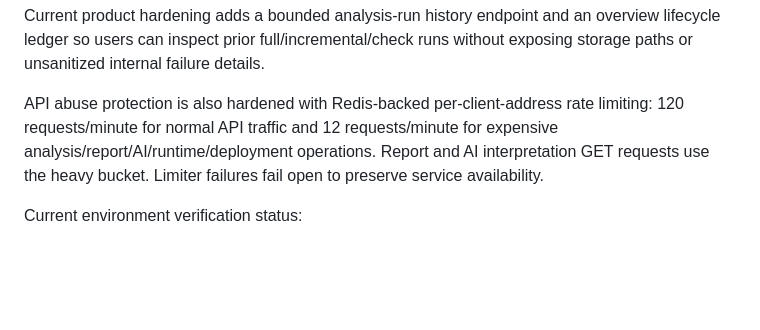
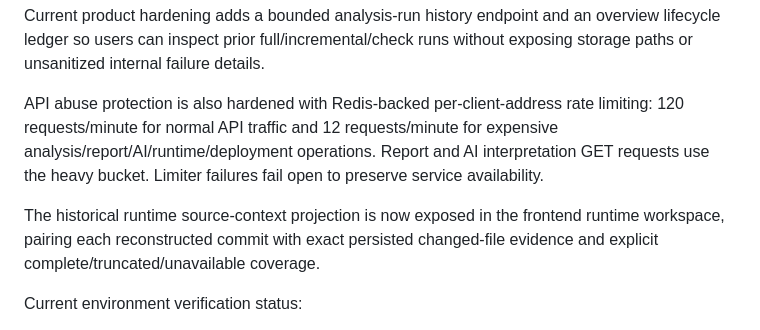
Before and after one commit to Dheerendra07/Project-Autopsy, a Markdown page: docs/development-status.md, the part around the change. GitHub-like rendering; blank space fills up the shorter version.

Commit message:
docs: record historical source context UI

```diff
--- a/docs/development-status.md
+++ b/docs/development-status.md
@@ -237,6 +237,8 @@ Current product hardening adds a bounded analysis-run history endpoint and an ov
 
 API abuse protection is also hardened with Redis-backed per-client-address rate limiting: 120 requests/minute for normal API traffic and 12 requests/minute for expensive analysis/report/AI/runtime/deployment operations. Report and AI interpretation GET requests use the heavy bucket. Limiter failures fail open to preserve service availability.
 
+The historical runtime source-context projection is now exposed in the frontend runtime workspace, pairing each reconstructed commit with exact persisted changed-file evidence and explicit complete/truncated/unavailable coverage.
+
 Current environment verification status:
 - GitHub Actions runs #1223–#1232 for the release-hardening line failed before any repository workflow step executed (`steps: []`). The quality workflow is therefore manual-only until hosted-runner provisioning is demonstrably usable again; the verification commands themselves remain intact and unchanged.
 - The public GitHub status page currently reports Actions as operational, so the cause of those historical pre-step failures cannot be established from repository evidence alone.
```
